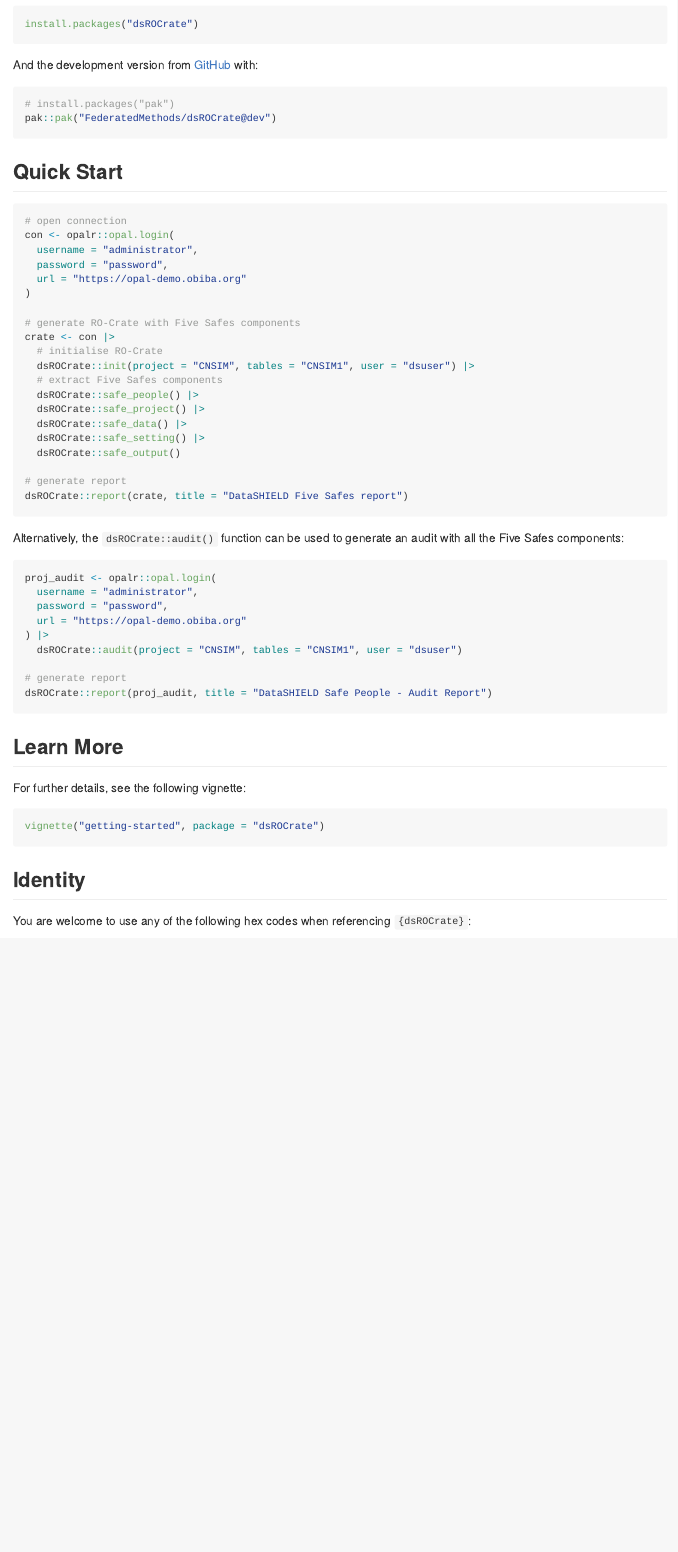
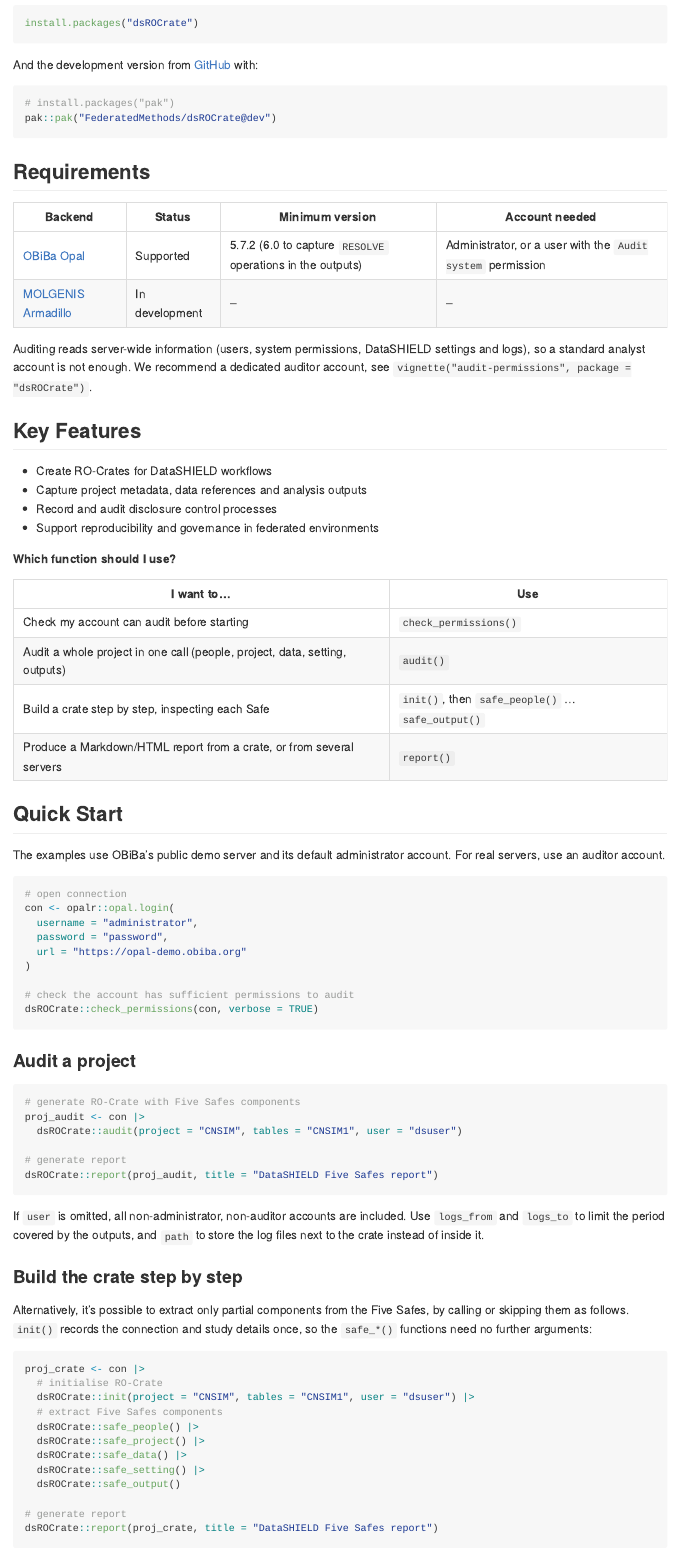
Before and after one commit to FederatedMethods/dsROCrate, an R Markdown document (README.Rmd): the page in a window 1100 px wide, from 610 px down before the commit and from 450 px down after it, so that both start at the same text. Rendered offline with R 4.5, knitr and Pandoc, with nearby package versions; badge pictures from the web are left out.

Commit message:
Update README to add further details of requirements and reorder examples

````diff
--- a/README.Rmd
+++ b/README.Rmd
@@ -49,9 +47,42 @@
 pak::pak("FederatedMethods/dsROCrate@dev")
 ```
 
+## Requirements
+
+| Backend | Status | Minimum version | Account needed |
+|---------|--------|-----------------|----------------|
+| [OBiBa Opal](https://www.obiba.org/pages/products/opal/) | Supported | 5.7.2 (6.0 to capture `RESOLVE` operations in the outputs) | Administrator, or a user with the `Audit system` permission |
+| [MOLGENIS Armadillo](https://molgenis.github.io/molgenis-service-armadillo/) | In development | -- | -- |
+
+Auditing reads server-wide information (users, system permissions,
+DataSHIELD settings and logs), so a standard analyst account is not enough. We
+recommend a dedicated auditor account, see
+`vignette("audit-permissions", package = "dsROCrate")`.
+
+
+## Key Features
+
+* Create RO-Crates for DataSHIELD workflows
+* Capture project metadata, data references and analysis outputs
+* Record and audit disclosure control processes
+* Support reproducibility and governance in federated environments
+
+**Which function should I use?**
+
+| I want to...                                                            | Use                                                    |
+|-------------------------------------------------------------------------|--------------------------------------------------------|
+| Check my account can audit before starting                              | `check_permissions()`                                  |
+| Audit a whole project in one call (people, project, data, setting, outputs) | `audit()`                                          |
+| Build a crate step by step, inspecting each Safe                        | `init()`, then `safe_people()` ... `safe_output()`     |
+| Produce a Markdown/HTML report from a crate, or from several servers    | `report()`                                             |
+
+
 ## Quick Start
 
-```{r quick_start, eval = FALSE}
+The examples use OBiBa's public demo server and its default administrator
+account. For real servers, use an auditor account.
+
+```{r quick_start_connect, eval = FALSE}
 # open connection
 con <- opalr::opal.login(
   username = "administrator",
@@ -59,8 +90,33 @@
   url = "https://opal-demo.obiba.org"
 )
 
+# check the account has sufficient permissions to audit
+dsROCrate::check_permissions(con, verbose = TRUE)
+```
+
+### Audit a project
+
+```{r quick_start, eval = FALSE}
 # generate RO-Crate with Five Safes components
-crate <- con |>
+proj_audit <- con |>
+  dsROCrate::audit(project = "CNSIM", tables = "CNSIM1", user = "dsuser")
+
+# generate report
+dsROCrate::report(proj_audit, title = "DataSHIELD Five Safes report")
+```
+
+If `user` is omitted, all non-administrator, non-auditor accounts are included.
+Use `logs_from` and `logs_to` to limit the period covered by the outputs, and
+`path` to store the log files next to the crate instead of inside it.
+
+### Build the crate step by step
+
+Alternatively, it's possible to extract only partial components from the Five
+Safes, by calling or skipping them as follows. `init()` records the connection
+and study details once, so the `safe_*()` functions need no further arguments:
+
+```{r quick_start_steps, eval = FALSE}
+proj_crate <- con |>
   # initialise RO-Crate
   dsROCrate::init(project = "CNSIM", tables = "CNSIM1", user = "dsuser") |>
   # extract Five Safes components
@@ -71,16 +127,9 @@
   dsROCrate::safe_output()
 
 # generate report
-dsROCrate::report(crate, title = "DataSHIELD Five Safes report")
+dsROCrate::report(proj_crate, title = "DataSHIELD Five Safes report")
 ```
 
-Alternatively, the `dsROCrate::audit()` function can be used to generate an audit with
-all the Five Safes components:
+Run `safe_people()` first, so the later steps can leave administrator and
+auditor accounts out of the permissions recorded for the data.
 
-```{r, eval = FALSE}
-proj_audit <- opalr::opal.login(
-  username = "administrator",
-  password = "password",
-  url = "https://opal-demo.obiba.org"
-) |>
-  dsROCrate::audit(project = "CNSIM", tables = "CNSIM1", user = "dsuser")
@@ -87,3 +140 @@
 
-# generate report
-dsROCrate::report(proj_audit, title = "DataSHIELD Safe People - Audit Report")
@@ -91,4 +152,3 @@
 
 ## Learn More
 
-For further details, see the following vignette:
@@ -95,12 +162,7 @@
 
-```{r, eval = FALSE}
-vignette("getting-started", package = "dsROCrate")
-```
+Questions, bugs and feature requests: [GitHub issues](https://github.com/FederatedMethods/dsROCrate/issues).
 
 ## Identity
 
-You are welcome to use any of the following hex codes when referencing `{dsROCrate}`:
+You are welcome to use any of the following logos when referencing `{dsROCrate}`:
 
-[<img src="man/figures/logo.png" alt="logo" align="left" height="150" style="float:left; height:150px;"/>](man/figures/logo.png)
-[<img src="man/figures/logo_white.png" alt="logo-white" align="left" height="150" style="float:left; height:150px;"/>](man/figures/logo_white.png)
-[<img src="man/figures/logo_black.png" alt="logo-black" align="left" height="150" style="float:left; height:150px;"/>](man/figures/logo_black.png)
````
Also changed, not shown: README.md, README.Rmd (42 more changed lines).
